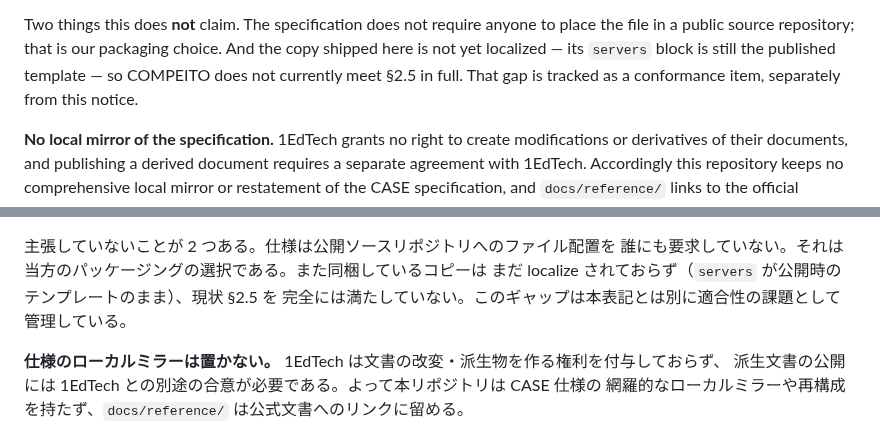
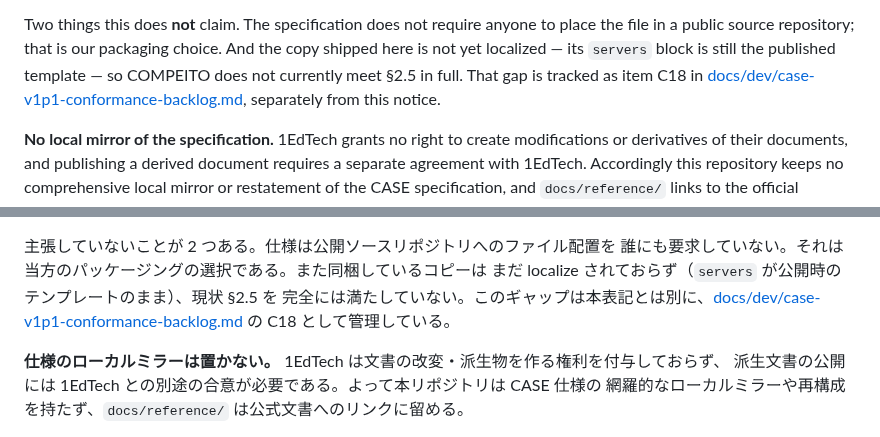
Before and after one commit to infosign/compeito, a Markdown page: THIRD_PARTY_NOTICES.md, 2 parts joined by grey strips. Drawn GitHub-style.

Commit message:
docs: 未 localize の適合性ギャップを backlog C18 として登録
THIRD_PARTY_NOTICES に「適合性の課題として別管理している」と書いたが、実際には
backlog に項目がなく、しかも Service Discovery は「実装済・テストあり」と
記載されたままだった。記述を実態に合わせる。

- backlog に C18（discovery で配信する OpenAPI が未 localize、P1）を追加。
  対処方針として、無改変同梱を維持したままレスポンス生成時に servers を
  書き換える形を明記（ファイル自体の書き換えは THIRD_PARTY_NOTICES の前提に反する）
- 「対応済み」節の Service Discovery の記述に、エンドポイントは実装済だが
  内容が未 localize である旨を追記
- THIRD_PARTY_NOTICES の参照を C18 への具体的なリンクに

Co-Authored-By: Claude Opus 5 (1M context) <noreply@anthropic.com>

```diff
--- a/THIRD_PARTY_NOTICES.md
+++ b/THIRD_PARTY_NOTICES.md
@@ -41,7 +41,9 @@ Two things this does **not** claim. The specification does not require anyone to
 place the file in a public source repository; that is our packaging choice.
 And the copy shipped here is not yet localized — its `servers` block is still the
 published template — so COMPEITO does not currently meet §2.5 in full. That gap
-is tracked as a conformance item, separately from this notice.
+is tracked as item C18 in
+[docs/dev/case-v1p1-conformance-backlog.md](docs/dev/case-v1p1-conformance-backlog.md),
+separately from this notice.
 
 **No local mirror of the specification.** 1EdTech grants no right to create
 modifications or derivatives of their documents, and publishing a derived
@@ -170,7 +172,7 @@ localized version の OpenAPI ファイルを提供すること*を要求して
 主張していないことが 2 つある。仕様は公開ソースリポジトリへのファイル配置を
 誰にも要求していない。それは当方のパッケージングの選択である。また同梱しているコピーは
 まだ localize されておらず（`servers` が公開時のテンプレートのまま）、現状 §2.5 を
-完全には満たしていない。このギャップは本表記とは別に適合性の課題として管理している。
+完全には満たしていない。このギャップは本表記とは別に、[docs/dev/case-v1p1-conformance-backlog.md](docs/dev/case-v1p1-conformance-backlog.md) の C18 として管理している。
 
 **仕様のローカルミラーは置かない。** 1EdTech は文書の改変・派生物を作る権利を付与しておらず、
 派生文書の公開には 1EdTech との別途の合意が必要である。よって本リポジトリは CASE 仕様の
```
Also changed, not shown: docs/dev/case-v1p1-conformance-backlog.md (+2 -1 lines).
